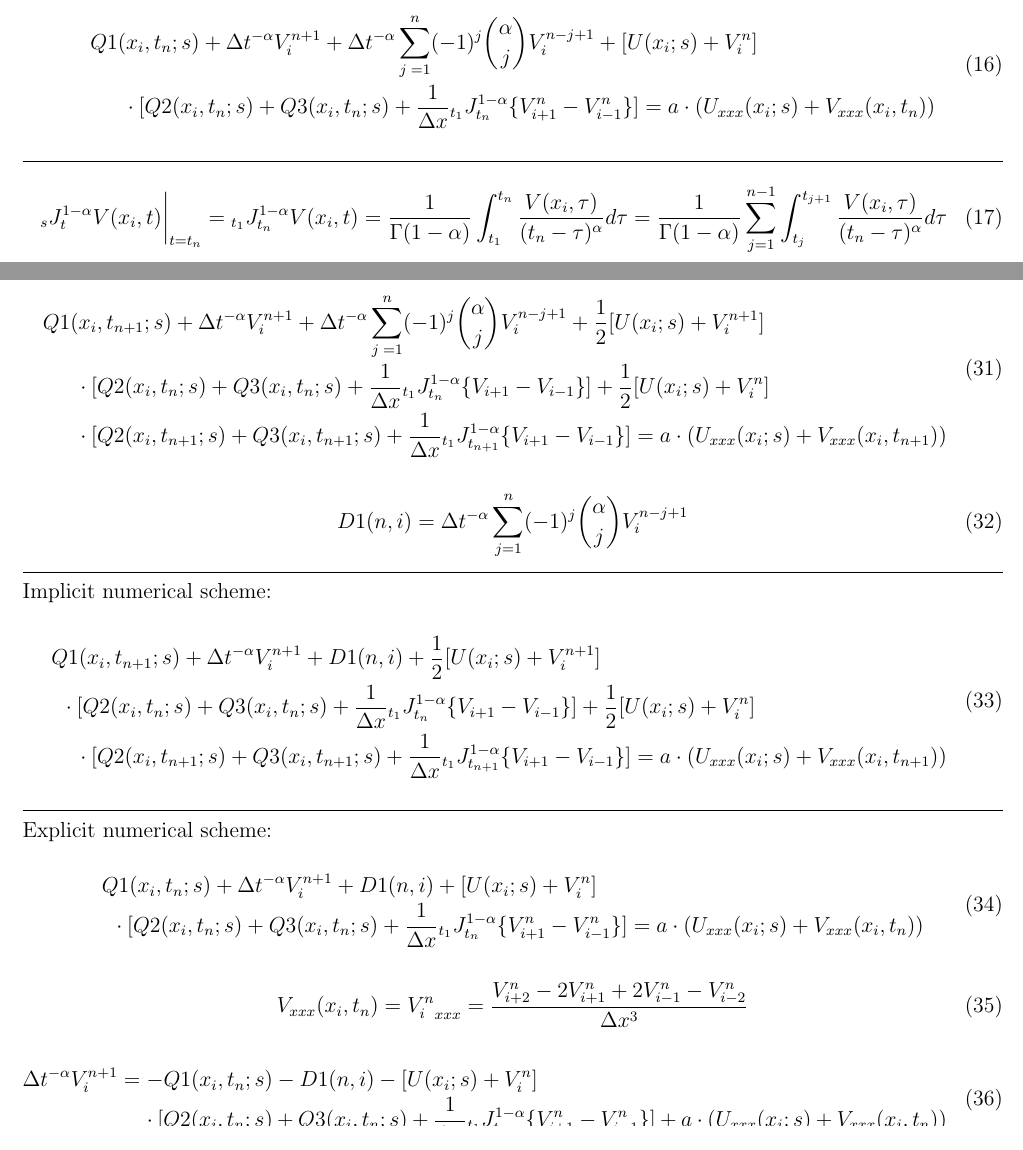
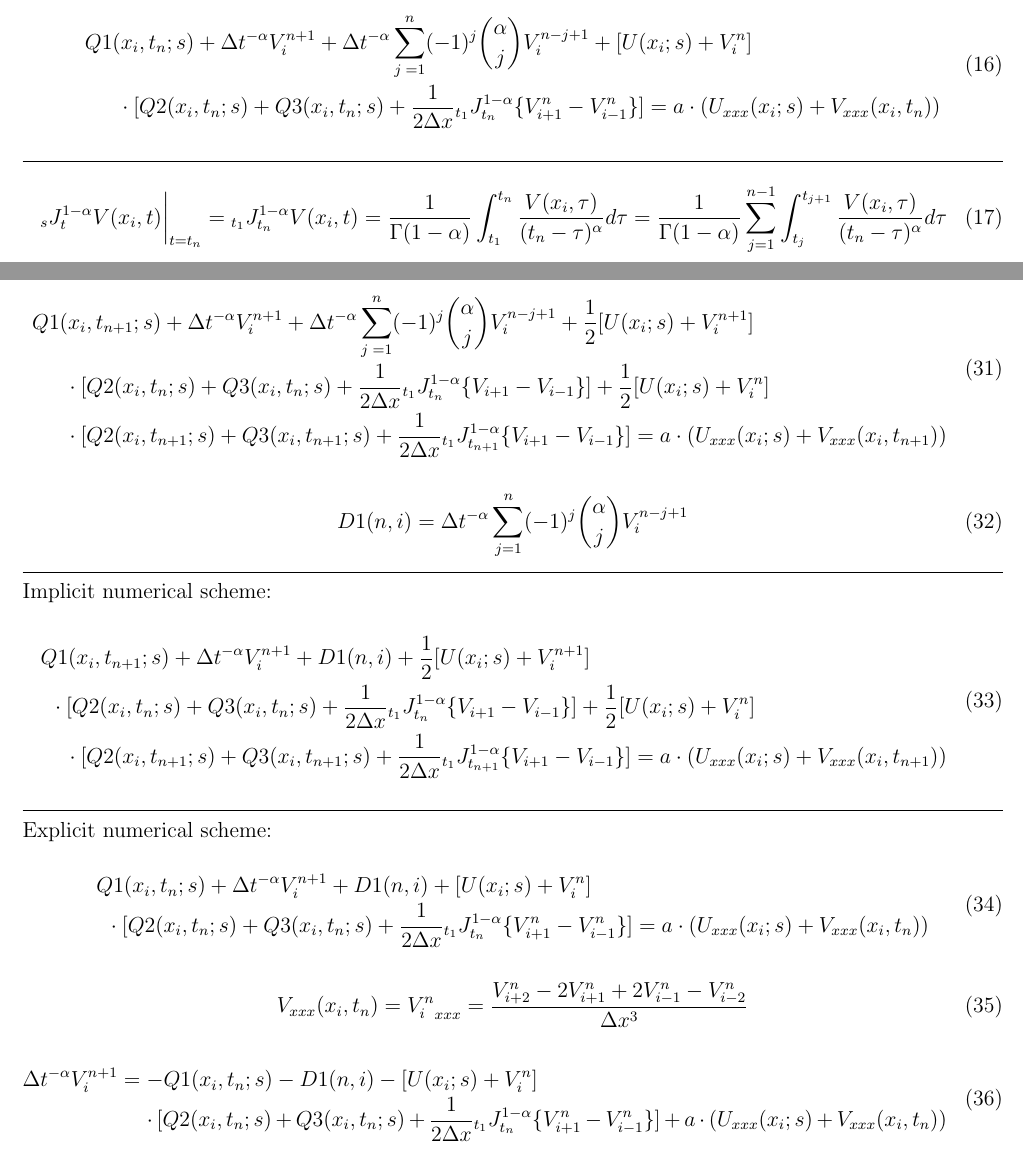
Before and after one commit to mGreb/d, a LaTeX document (scratch/numeric_scheme.tex): two parts of pages 2 and 3 of 3, joined at a grey line, cut so that both start at the same text. Compiled offline with pdfLaTeX.

Commit message:
It`s something!

```diff
--- a/scratch/numeric_scheme.tex
+++ b/scratch/numeric_scheme.tex
@@ -80,7 +80,7 @@
 	\end{dmath}
 Explicit numerical scheme:
 	\begin{dmath}
-	Q1(x_{i},t_{n};s) + \dt^{-\alpha} V_{i}^{n+1} + \dt^{-\alpha} \sum_{j = 1}^{n} (-1)^{j} \binom{\alpha}{j} V_{i}^{n-j+1} + [U(x_{i};s) + V_{i}^{n}]\cdot [ Q2(x_{i},t_{n};s) +  Q3(x_{i},t_{n};s) + \frac{1}{\dx} {}_{t_{1}}J^{1-\alpha}_{t_{n}}\{V^{n}_{i+1} - V^{n}_{i-1}\}]=a \cdot (U_{xxx}(x_{i};s) + V_{xxx}(x_{i},t_{n}))
+	Q1(x_{i},t_{n};s) + \dt^{-\alpha} V_{i}^{n+1} + \dt^{-\alpha} \sum_{j = 1}^{n} (-1)^{j} \binom{\alpha}{j} V_{i}^{n-j+1} + [U(x_{i};s) + V_{i}^{n}]\cdot [ Q2(x_{i},t_{n};s) +  Q3(x_{i},t_{n};s) + \frac{1}{2\dx} {}_{t_{1}}J^{1-\alpha}_{t_{n}}\{V^{n}_{i+1} - V^{n}_{i-1}\}]=a \cdot (U_{xxx}(x_{i};s) + V_{xxx}(x_{i},t_{n}))
 	\end{dmath}
 
 \noindent\rule{\linewidth}{0.4pt}
@@ -163,8 +163,8 @@ Explicit numerical scheme:
 \noindent\rule{\linewidth}{0.4pt}
 	\begin{dmath}
 	Q1(x_{i},t_{n+1};s) + \dt^{-\alpha} V_{i}^{n+1} + \dt^{-\alpha} \sum_{j = 1}^{n} (-1)^{j} \binom{\alpha}{j} V_{i}^{n-j+1}
-	+ \frac{1}{2}[U(x_{i};s) + V_{i}^{n+1}]\cdot [ Q2(x_{i},t_{n};s) +  Q3(x_{i},t_{n};s) + \frac{1}{\dx} {}_{t_{1}}J^{1-\alpha}_{t_{n}}\{V_{i+1} - V_{i-1}\}]
-	+ \frac{1}{2}[U(x_{i};s) + V_{i}^{n}]\cdot [ Q2(x_{i},t_{n+1};s) +  Q3(x_{i},t_{n+1};s) + \frac{1}{\dx} {}_{t_{1}}J^{1-\alpha}_{t_{n+1}}\{V_{i+1} - V_{i-1}\}]=a \cdot (U_{xxx}(x_{i};s) + V_{xxx}(x_{i},t_{n+1}))
+	+ \frac{1}{2}[U(x_{i};s) + V_{i}^{n+1}]\cdot [ Q2(x_{i},t_{n};s) +  Q3(x_{i},t_{n};s) + \frac{1}{2\dx} {}_{t_{1}}J^{1-\alpha}_{t_{n}}\{V_{i+1} - V_{i-1}\}]
+	+ \frac{1}{2}[U(x_{i};s) + V_{i}^{n}]\cdot [ Q2(x_{i},t_{n+1};s) +  Q3(x_{i},t_{n+1};s) + \frac{1}{2\dx} {}_{t_{1}}J^{1-\alpha}_{t_{n+1}}\{V_{i+1} - V_{i-1}\}]=a \cdot (U_{xxx}(x_{i};s) + V_{xxx}(x_{i},t_{n+1}))
 	\end{dmath}
 
 	\begin{equation}
@@ -174,14 +174,14 @@ Explicit numerical scheme:
 Implicit numerical scheme:
 	\begin{dmath}
 	Q1(x_{i},t_{n+1};s) + \dt^{-\alpha} V_{i}^{n+1} + D1(n,i)
-	+ \frac{1}{2}[U(x_{i};s) + V_{i}^{n+1}]\cdot [ Q2(x_{i},t_{n};s) +  Q3(x_{i},t_{n};s) + \frac{1}{\dx} {}_{t_{1}}J^{1-\alpha}_{t_{n}}\{V_{i+1} - V_{i-1}\}]
-	+ \frac{1}{2}[U(x_{i};s) + V_{i}^{n}]\cdot [ Q2(x_{i},t_{n+1};s) +  Q3(x_{i},t_{n+1};s) + \frac{1}{\dx} {}_{t_{1}}J^{1-\alpha}_{t_{n+1}}\{V_{i+1} - V_{i-1}\}]=a \cdot (U_{xxx}(x_{i};s) + V_{xxx}(x_{i},t_{n+1}))
+	+ \frac{1}{2}[U(x_{i};s) + V_{i}^{n+1}]\cdot [ Q2(x_{i},t_{n};s) +  Q3(x_{i},t_{n};s) + \frac{1}{2\dx} {}_{t_{1}}J^{1-\alpha}_{t_{n}}\{V_{i+1} - V_{i-1}\}]
+	+ \frac{1}{2}[U(x_{i};s) + V_{i}^{n}]\cdot [ Q2(x_{i},t_{n+1};s) +  Q3(x_{i},t_{n+1};s) + \frac{1}{2\dx} {}_{t_{1}}J^{1-\alpha}_{t_{n+1}}\{V_{i+1} - V_{i-1}\}]=a \cdot (U_{xxx}(x_{i};s) + V_{xxx}(x_{i},t_{n+1}))
 	\end{dmath}
 
 \noindent\rule{\linewidth}{0.4pt}
 	Explicit numerical scheme:
 	\begin{dmath}
-	Q1(x_{i},t_{n};s) + \dt^{-\alpha} V_{i}^{n+1} + D1(n,i) + [U(x_{i};s) + V_{i}^{n}]\cdot [ Q2(x_{i},t_{n};s) +  Q3(x_{i},t_{n};s) + \frac{1}{\dx} {}_{t_{1}}J^{1-\alpha}_{t_{n}}\{V^{n}_{i+1} - V^{n}_{i-1}\}]=a \cdot (U_{xxx}(x_{i};s) + V_{xxx}(x_{i},t_{n}))
+	Q1(x_{i},t_{n};s) + \dt^{-\alpha} V_{i}^{n+1} + D1(n,i) + [U(x_{i};s) + V_{i}^{n}]\cdot [ Q2(x_{i},t_{n};s) +  Q3(x_{i},t_{n};s) + \frac{1}{2\dx} {}_{t_{1}}J^{1-\alpha}_{t_{n}}\{V^{n}_{i+1} - V^{n}_{i-1}\}]=a \cdot (U_{xxx}(x_{i};s) + V_{xxx}(x_{i},t_{n}))
 	\end{dmath}
 
 	\begin{equation}
@@ -189,7 +189,7 @@ Implicit numerical scheme:
 	\end{equation}
 
 	\begin{dmath}
-	\dt^{-\alpha} V_{i}^{n+1} = - Q1(x_{i},t_{n};s) - D1(n,i) - [U(x_{i};s) + V_{i}^{n}]\cdot [ Q2(x_{i},t_{n};s) +  Q3(x_{i},t_{n};s) + \frac{1}{\dx} {}_{t_{1}}J^{1-\alpha}_{t_{n}}\{V^{n}_{i+1} - V^{n}_{i-1}\}] + a \cdot (U_{xxx}(x_{i};s) + V_{xxx}(x_{i},t_{n}))
+	\dt^{-\alpha} V_{i}^{n+1} = - Q1(x_{i},t_{n};s) - D1(n,i) - [U(x_{i};s) + V_{i}^{n}]\cdot [ Q2(x_{i},t_{n};s) +  Q3(x_{i},t_{n};s) + \frac{1}{2\dx} {}_{t_{1}}J^{1-\alpha}_{t_{n}}\{V^{n}_{i+1} - V^{n}_{i-1}\}] + a \cdot (U_{xxx}(x_{i};s) + V_{xxx}(x_{i},t_{n}))
 	\end{dmath}
 
 \end{document}
```
Also changed, not shown: 1 other file.
